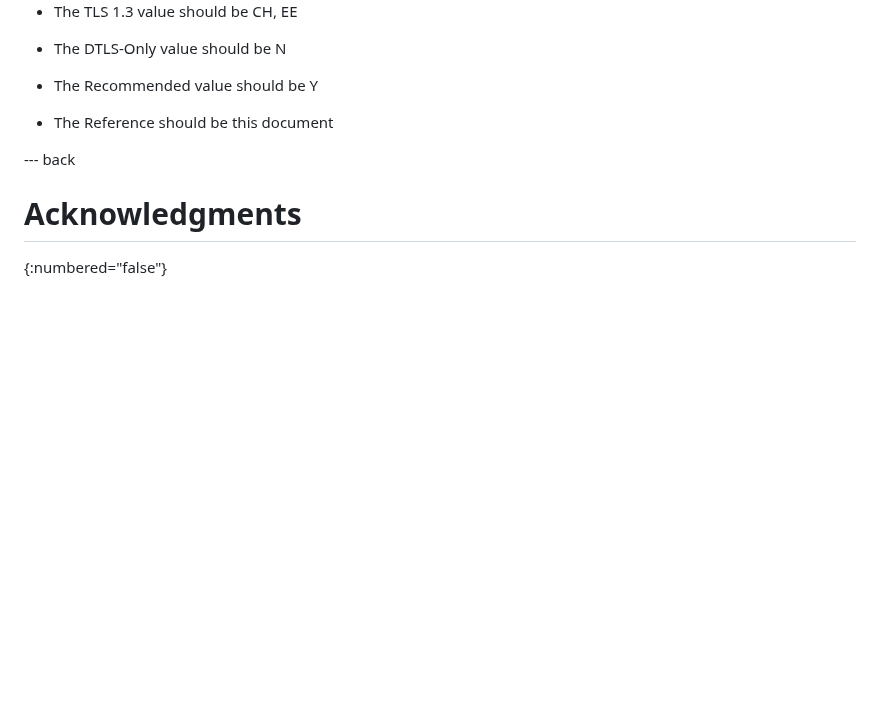
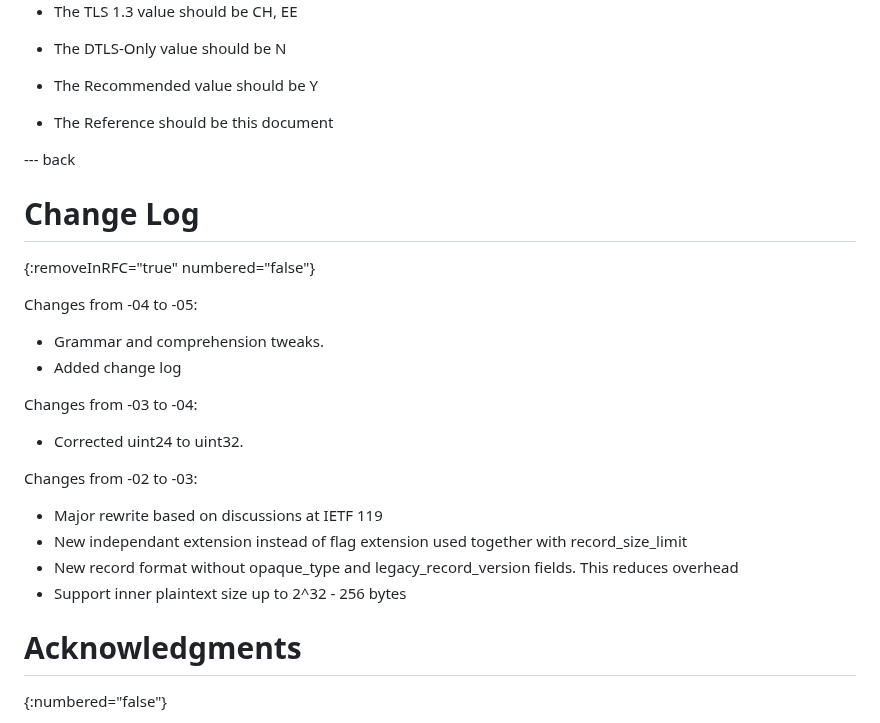
Before and after one commit to tlswg/super-jumbo-record-limit, a Markdown page: draft-mattsson-tls-super-jumbo-record-limit.md, the part around the change. Rendered like a GitHub page; blank space fills up the shorter version.

```diff
--- a/draft-mattsson-tls-super-jumbo-record-limit.md
+++ b/draft-mattsson-tls-super-jumbo-record-limit.md
@@ -163,6 +163,25 @@ IANA is requested to assign a new value in the TLS ExtensionType Values registry
 
 --- back
 
+# Change Log
+{:removeInRFC="true" numbered="false"}
+
+Changes from -04 to -05:
+
+* Grammar and comprehension tweaks.
+* Added change log
+
+Changes from -03 to -04:
+
+* Corrected uint24 to uint32.
+
+Changes from -02 to -03:
+
+* Major rewrite based on discussions at IETF 119
+* New independant extension instead of flag extension used together with record_size_limit
+* New record format without opaque_type and legacy_record_version fields. This reduces overhead
+* Support inner plaintext size up to 2^32 - 256 bytes
+
 # Acknowledgments
 {:numbered="false"}
 
```
